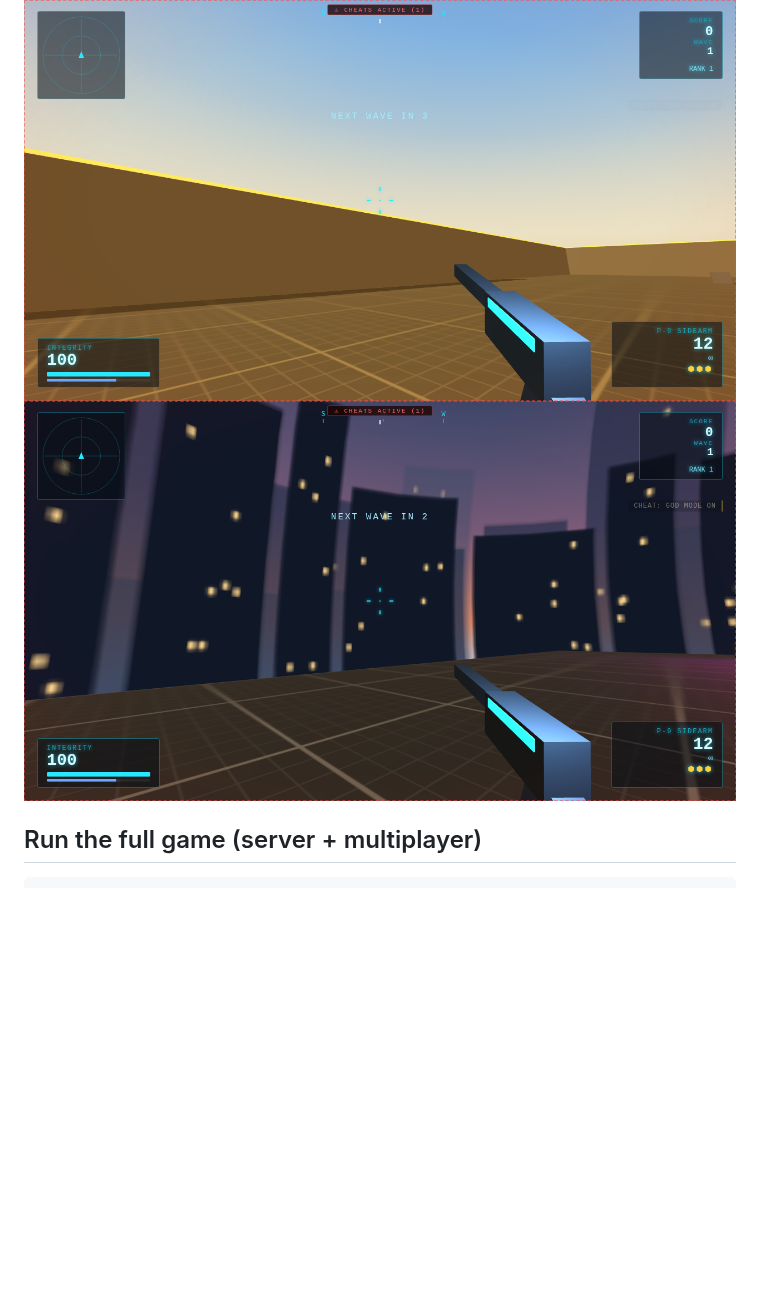
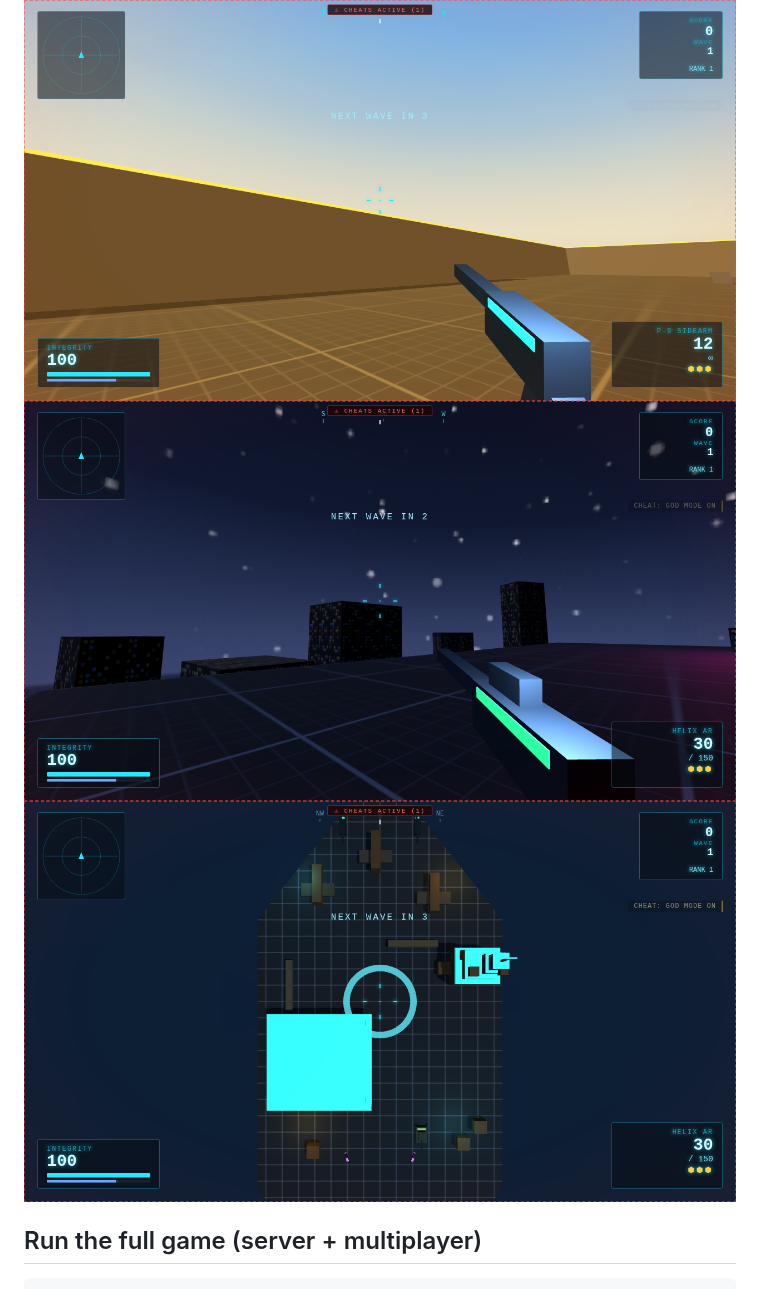
Before and after one commit to egysoloman/fable3dgame, a Markdown page: README.md, the part around one of its changes. Rendered like a GitHub page; pictures changed too: docs/carrier.png (added), docs/rooftop.png; blank space fills up the shorter version.

```diff
--- a/README.md
+++ b/README.md
@@ -11,6 +11,7 @@ and Traditional Chinese (Taiwan) — 支援繁體中文（台灣）介面.
 ![Battlefield](docs/battlefield.png)
 ![Desert](docs/desert.png)
 ![Rooftop](docs/rooftop.png)
+![Carrier](docs/carrier.png)
 
 ## Run the full game (server + multiplayer)
 
```
Also changed, not shown: other parts of README.md (+38 -26 lines), 10 other files.
